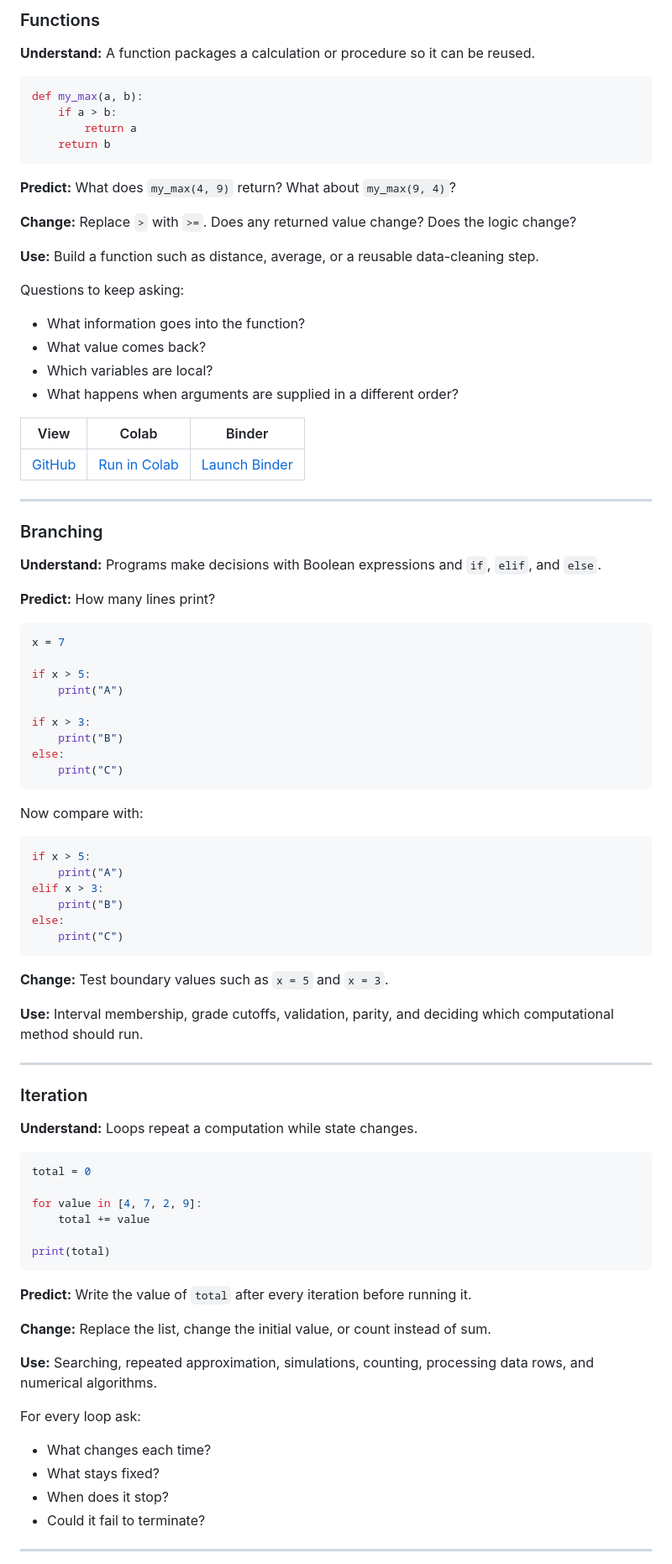
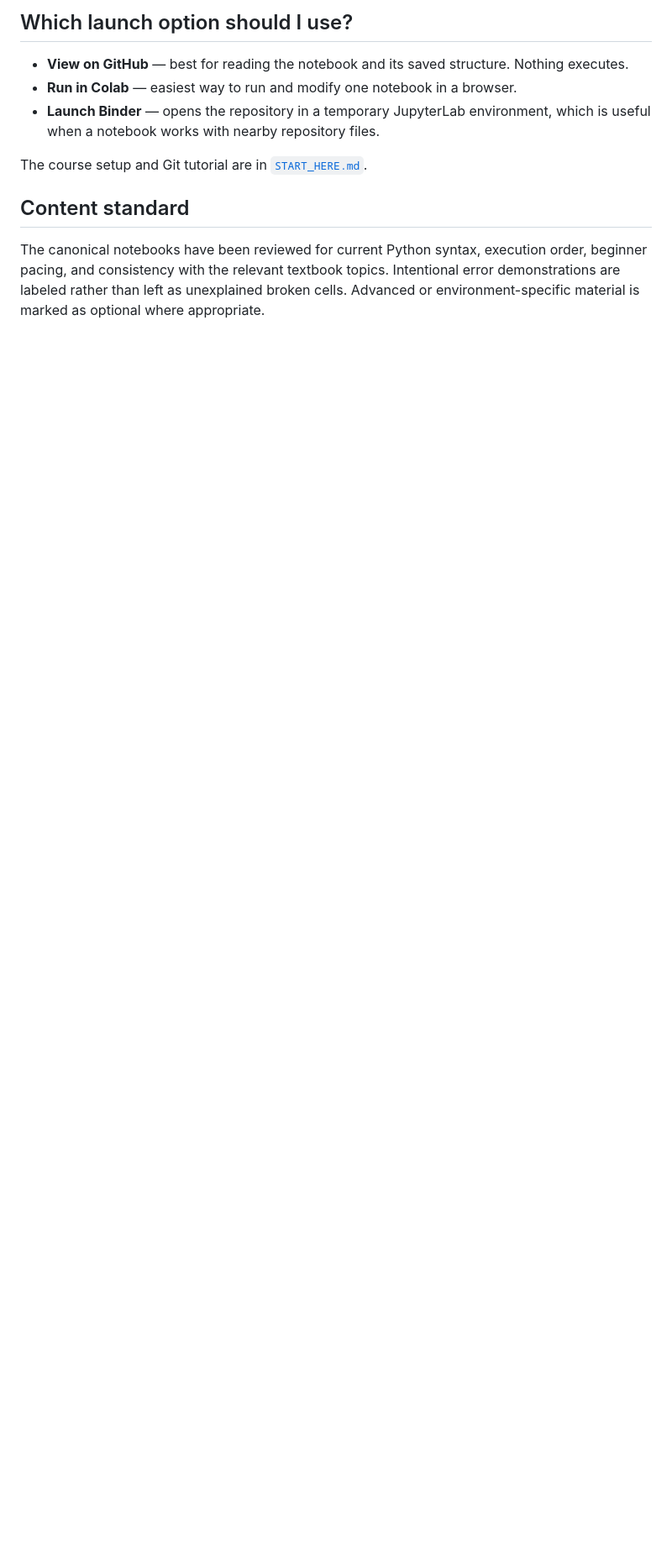
Before and after one commit to mathguy-uf/MAD2502, a Markdown page: lectures/README.md, the part around one of its changes. Shown at 84% size. Rendered like a GitHub page; blank space fills up the shorter version.

Commit message:
Update lecture index for reviewed canonical notebooks

````diff
--- a/lectures/README.md
+++ b/lectures/README.md
@@ -30,94 +39,13 @@ See [`TEACHING_PATTERN.md`](../TEACHING_PATTERN.md) for the full course pattern
 
-### Functions
+## Which launch option should I use?
 
-**Understand:** A function packages a calculation or procedure so it can be reused.
+- **View on GitHub** — best for reading the notebook and its saved structure. Nothing executes.
+- **Run in Colab** — easiest way to run and modify one notebook in a browser.
+- **Launch Binder** — opens the repository in a temporary JupyterLab environment, which is useful when a notebook works with nearby repository files.
 
-```python
-def my_max(a, b):
-    if a > b:
-        return a
-    return b
-```
+The course setup and Git tutorial are in [`START_HERE.md`](../START_HERE.md).
 
-**Predict:** What does `my_max(4, 9)` return? What about `my_max(9, 4)`?
+## Content standard
 
-**Change:** Replace `>` with `>=`. Does any returned value change? Does the logic change?
+The canonical notebooks have been reviewed for current Python syntax, execution order, beginner pacing, and consistency with the relevant textbook topics. Intentional error demonstrations are labeled rather than left as unexplained broken cells. Advanced or environment-specific material is marked as optional where appropriate.
 
-**Use:** Build a function such as distance, average, or a reusable data-cleaning step.
-
-Questions to keep asking:
-
-- What information goes into the function?
-- What value comes back?
-- Which variables are local?
-- What happens when arguments are supplied in a different order?
-
-| View | Colab | Binder |
-|---|---|---|
-| [GitHub](03_functions.ipynb) | [Run in Colab](https://colab.research.google.com/github/mathguy-uf/MAD2502/blob/main/lectures/03_functions.ipynb) | [Launch Binder](https://mybinder.org/v2/gh/mathguy-uf/MAD2502/main?urlpath=lab/tree/lectures/03_functions.ipynb) |
-
----
-
-### Branching
-
-**Understand:** Programs make decisions with Boolean expressions and `if`, `elif`, and `else`.
-
-**Predict:** How many lines print?
-
-```python
-x = 7
-
-if x > 5:
-    print("A")
-
-if x > 3:
-    print("B")
-else:
-    print("C")
-```
-
-Now compare with:
-
-```python
-if x > 5:
-    print("A")
-elif x > 3:
-    print("B")
-else:
-    print("C")
-```
-
-**Change:** Test boundary values such as `x = 5` and `x = 3`.
-
-**Use:** Interval membership, grade cutoffs, validation, parity, and deciding which computational method should run.
-
----
-
-### Iteration
-
-**Understand:** Loops repeat a computation while state changes.
-
-```python
-total = 0
-
-for value in [4, 7, 2, 9]:
-    total += value
-
-print(total)
-```
-
-**Predict:** Write the value of `total` after every iteration before running it.
-
-**Change:** Replace the list, change the initial value, or count instead of sum.
-
-**Use:** Searching, repeated approximation, simulations, counting, processing data rows, and numerical algorithms.
-
-For every loop ask:
-
-- What changes each time?
-- What stays fixed?
-- When does it stop?
-- Could it fail to terminate?
-
----
-
````
Also changed, not shown: other parts of lectures/README.md (+24 -163 lines).
